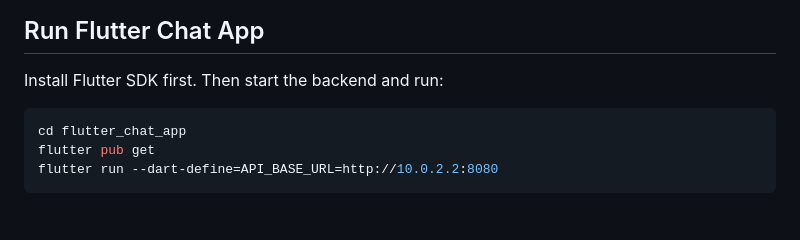
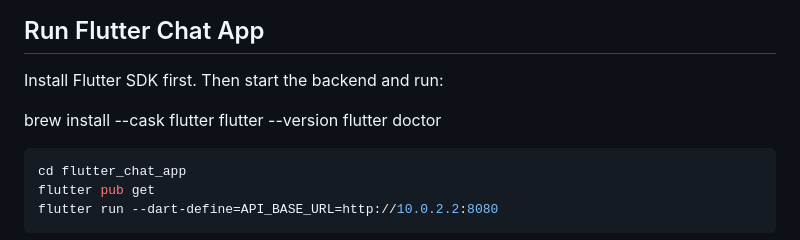
Before and after one commit to vaibhavdes/kisanAI, a Markdown page: README.md, the part around the change. Drawn GitHub-style; blank space fills up the shorter version.

````diff
--- a/README.md
+++ b/README.md
@@ -79,6 +79,10 @@ Open:
 ## Run Flutter Chat App
 
 Install Flutter SDK first. Then start the backend and run:
+
+brew install --cask flutter
+flutter --version
+flutter doctor
 
 ```bash
 cd flutter_chat_app
````
